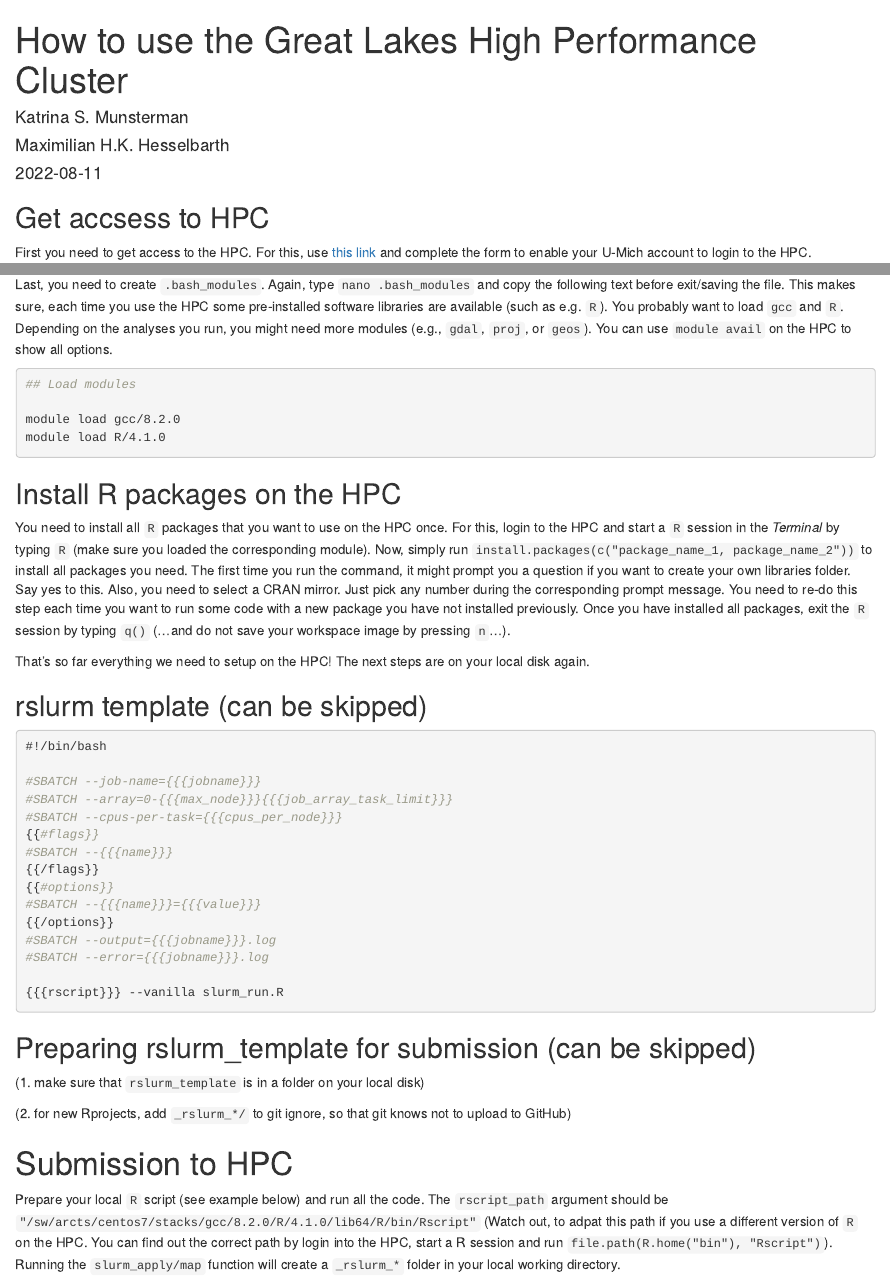
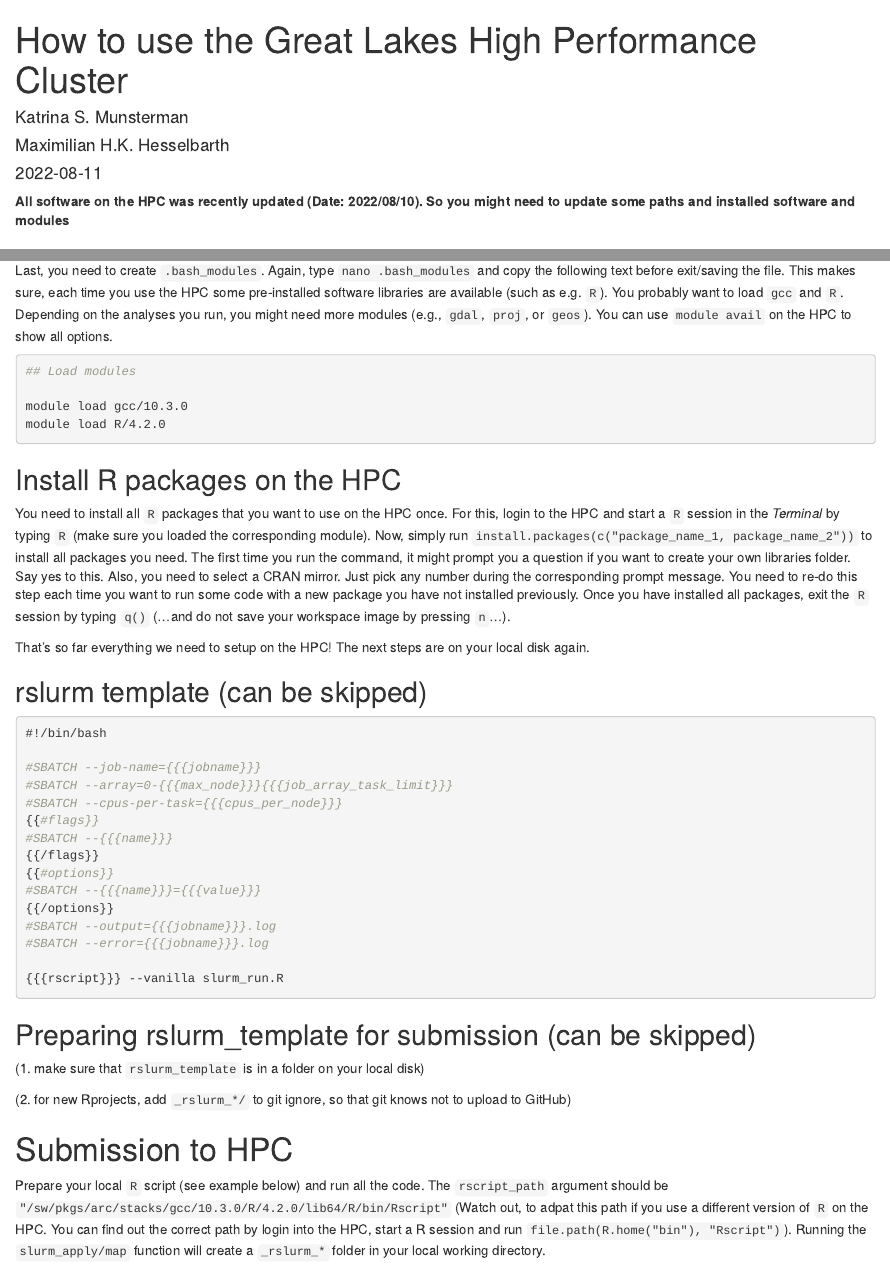
Before and after one commit to Allgeier-Lab/great-lakes-hpc, an R Markdown document (index.Rmd): the page in a window 1100 px wide, from its top, and a second part further down, joined at a grey line. Rendered offline with R 4.5, knitr and Pandoc, with nearby package versions; drawn as R Markdown's standard HTML page in place of the format the file asks for; badge pictures from the web are left out.

Commit message:
Update modules and rscript path

````diff
--- a/index.Rmd
+++ b/index.Rmd
@@ -22,6 +22,8 @@ knitr::opts_chunk$set(echo = TRUE, eval = FALSE)
 [![Homepage](https://shields.io/badge/Homepage-www.jacoballgeier.com-f7cc46?style=for-the-badge&logo=internetexplorer)](https://www.jacoballgeier.com)
 
 <!-- badges: end -->
+
+**All software on the HPC was recently updated (Date: 2022/08/10). So you might need to update some paths and installed software and modules**
 
 ## Get accsess to HPC
 
@@ -117,8 +119,8 @@ Last, you need to create `.bash_modules`. Again, type `nano .bash_modules` and c
 ```{bash modules}
 ## Load modules
 
-module load gcc/8.2.0
-module load R/4.1.0
+module load gcc/10.3.0
+module load R/4.2.0
 ```
 
 ## Install R packages on the HPC
@@ -155,7 +157,7 @@ That's so far everything we need to setup on the HPC! The next steps are on your
 
 # Submission to HPC
 
-Prepare your local `R` script (see example below) and run all the code. The `rscript_path` argument should be `"/sw/arcts/centos7/stacks/gcc/8.2.0/R/4.1.0/lib64/R/bin/Rscript"` (Watch out, to adpat this path if you use a different version of `R` on the HPC. You can find out the correct path by login into the HPC, start a R session and run `file.path(R.home("bin"), "Rscript")`). Running the `slurm_apply/map` function will create a `_rslurm_*` folder in your local working directory.
+Prepare your local `R` script (see example below) and run all the code. The `rscript_path` argument should be `"/sw/pkgs/arc/stacks/gcc/10.3.0/R/4.2.0/lib64/R/bin/Rscript"` (Watch out, to adpat this path if you use a different version of `R` on the HPC. You can find out the correct path by login into the HPC, start a R session and run `file.path(R.home("bin"), "Rscript")`). Running the `slurm_apply/map` function will create a `_rslurm_*` folder in your local working directory.
 
 Take this entire folder and use a program such as [_FileZilla_](https://filezilla-project.org) or [_CyberDuck_](https://cyberduck.io) to copy the it to HPC. For example on _FileZilla_, go to `File` > `Site Manager` > and log in to HPC. (Personally, I think CyberDuck is nicer to use...). The fileserver to transfer files is `sftp://greatlakes-xfer.arc-ts.umich.edu`
 
````
